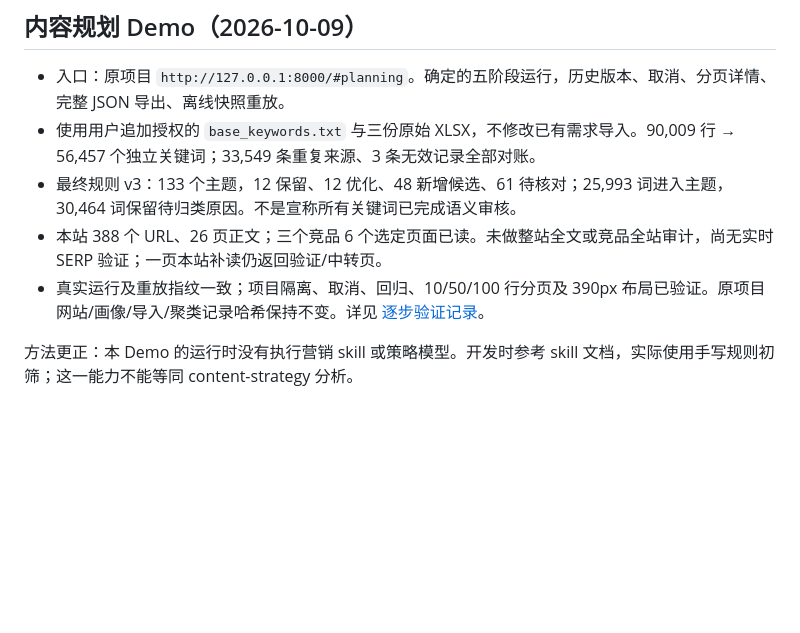
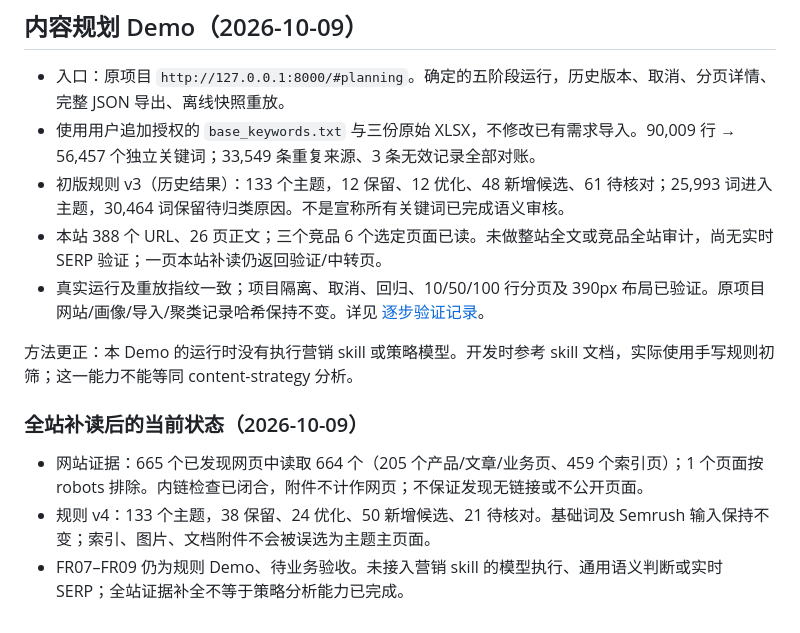
Before and after one commit to feelingmine/pagggle, a Markdown page: docs/product/功能清单.md, the part around the change. Drawn GitHub-style; blank space fills up the shorter version.

```diff
--- a/docs/product/功能清单.md
+++ b/docs/product/功能清单.md
@@ -55,8 +55,14 @@
 
 - 入口：原项目 `http://127.0.0.1:8000/#planning`。确定的五阶段运行，历史版本、取消、分页详情、完整 JSON 导出、离线快照重放。
 - 使用用户追加授权的 `base_keywords.txt` 与三份原始 XLSX，不修改已有需求导入。90,009 行 → 56,457 个独立关键词；33,549 条重复来源、3 条无效记录全部对账。
-- 最终规则 v3：133 个主题，12 保留、12 优化、48 新增候选、61 待核对；25,993 词进入主题，30,464 词保留待归类原因。不是宣称所有关键词已完成语义审核。
+- 初版规则 v3（历史结果）：133 个主题，12 保留、12 优化、48 新增候选、61 待核对；25,993 词进入主题，30,464 词保留待归类原因。不是宣称所有关键词已完成语义审核。
 - 本站 388 个 URL、26 页正文；三个竞品 6 个选定页面已读。未做整站全文或竞品全站审计，尚无实时 SERP 验证；一页本站补读仍返回验证/中转页。
 - 真实运行及重放指纹一致；项目隔离、取消、回归、10/50/100 行分页及 390px 布局已验证。原项目网站/画像/导入/聚类记录哈希保持不变。详见 [逐步验证记录](../development/content-planning-demo.md)。
 
 方法更正：本 Demo 的运行时没有执行营销 skill 或策略模型。开发时参考 skill 文档，实际使用手写规则初筛；这一能力不能等同 content-strategy 分析。
+
+### 全站补读后的当前状态（2026-10-09）
+
+- 网站证据：665 个已发现网页中读取 664 个（205 个产品/文章/业务页、459 个索引页）；1 个页面按 robots 排除。内链检查已闭合，附件不计作网页；不保证发现无链接或不公开页面。
+- 规则 v4：133 个主题，38 保留、24 优化、50 新增候选、21 待核对。基础词及 Semrush 输入保持不变；索引、图片、文档附件不会被误选为主题主页面。
+- FR07–FR09 仍为规则 Demo、待业务验收。未接入营销 skill 的模型执行、通用语义判断或实时 SERP；全站证据补全不等于策略分析能力已完成。
```
Also changed, not shown: docs/development/content-planning-demo.md (+23 -0 lines), docs/development/progress.md (+9 -0 lines).
